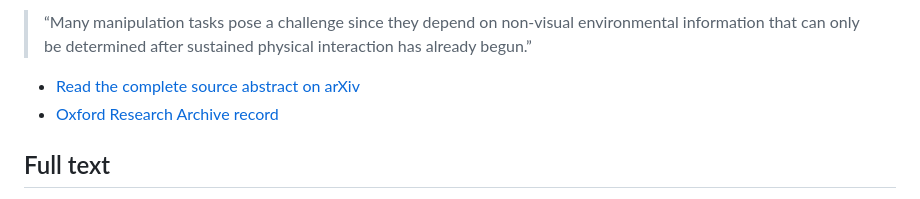
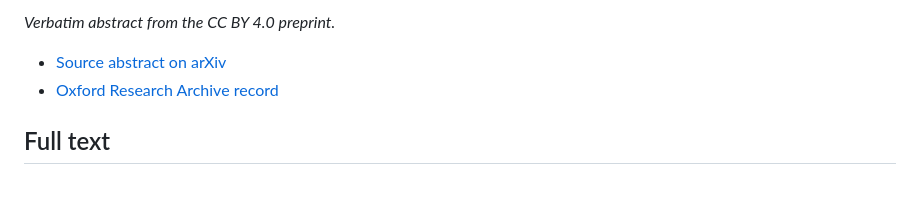
Before and after one commit to nobel-ai-tests/behavior-trees-autonomy, a Markdown page: papers/cloete-et-al-2025-adaptive-manipulation.md, the part around one of its changes. Rendered like a GitHub page.

Commit message:
Inline full CC BY abstract for Cloete et al

```diff
--- a/papers/cloete-et-al-2025-adaptive-manipulation.md
+++ b/papers/cloete-et-al-2025-adaptive-manipulation.md
@@ -6,7 +6,7 @@ Verbatim excerpt from the paper's abstract:
 
-> “Many manipulation tasks pose a challenge since they depend on non-visual environmental information that can only be determined after sustained physical interaction has already begun.”
+*Verbatim abstract from the CC BY 4.0 preprint.*
 
-- [Read the complete source abstract on arXiv](https://arxiv.org/abs/2406.14634)
+- [Source abstract on arXiv](https://arxiv.org/abs/2406.14634)
 - [Oxford Research Archive record](https://ora.ox.ac.uk/objects/uuid%3Acfc482c4-2237-4bff-949d-037178689f0e)
 
 ## Full text
```
Also changed, not shown: other parts of papers/cloete-et-al-2025-adaptive-manipulation.md (+1 -1 lines).
